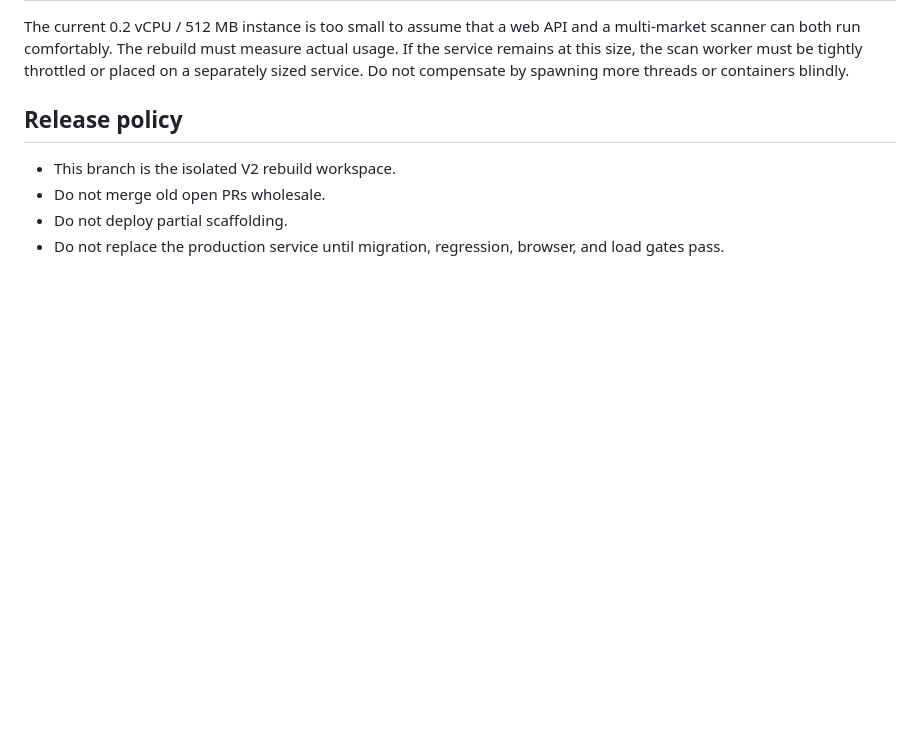
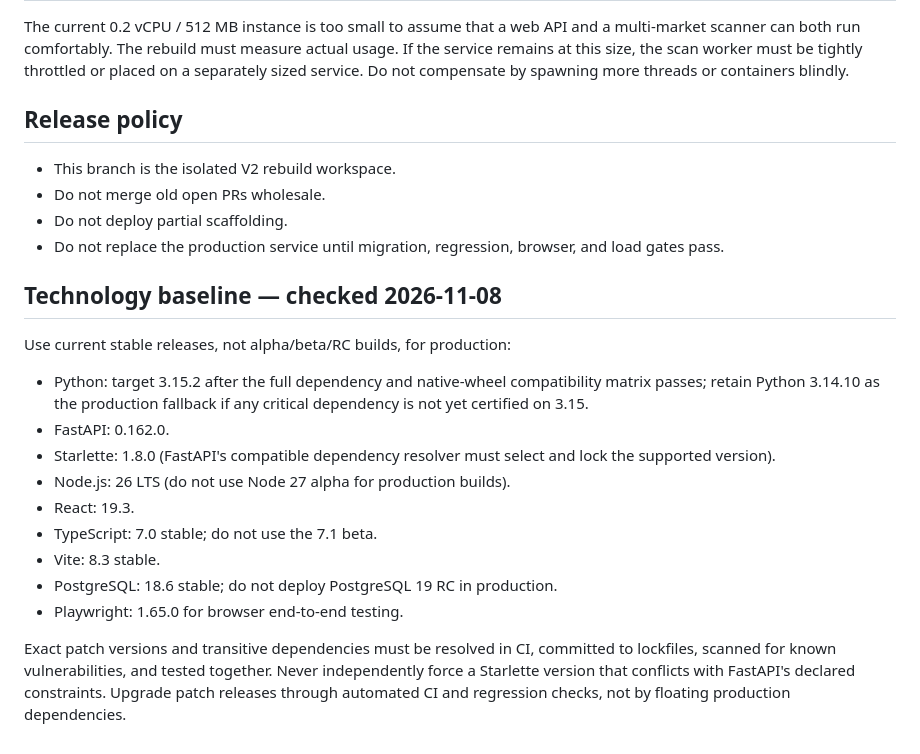
Before and after one commit to aaaksazzz/mudarib-abo-saud, a Markdown page: docs/REBUILD_V2.md, the part around the change. GitHub-like rendering; blank space fills up the shorter version.

Commit message:
Specify current stable technology baseline for V2 rebuild

```diff
--- a/docs/REBUILD_V2.md
+++ b/docs/REBUILD_V2.md
@@ -76,3 +76,20 @@ The current 0.2 vCPU / 512 MB instance is too small to assume that a web API and
 - Do not merge old open PRs wholesale.
 - Do not deploy partial scaffolding.
 - Do not replace the production service until migration, regression, browser, and load gates pass.
+
+
+## Technology baseline — checked 2026-11-08
+
+Use current stable releases, not alpha/beta/RC builds, for production:
+
+- Python: target 3.15.2 after the full dependency and native-wheel compatibility matrix passes; retain Python 3.14.10 as the production fallback if any critical dependency is not yet certified on 3.15.
+- FastAPI: 0.162.0.
+- Starlette: 1.8.0 (FastAPI's compatible dependency resolver must select and lock the supported version).
+- Node.js: 26 LTS (do not use Node 27 alpha for production builds).
+- React: 19.3.
+- TypeScript: 7.0 stable; do not use the 7.1 beta.
+- Vite: 8.3 stable.
+- PostgreSQL: 18.6 stable; do not deploy PostgreSQL 19 RC in production.
+- Playwright: 1.65.0 for browser end-to-end testing.
+
+Exact patch versions and transitive dependencies must be resolved in CI, committed to lockfiles, scanned for known vulnerabilities, and tested together. Never independently force a Starlette version that conflicts with FastAPI's declared constraints. Upgrade patch releases through automated CI and regression checks, not by floating production dependencies.
```
